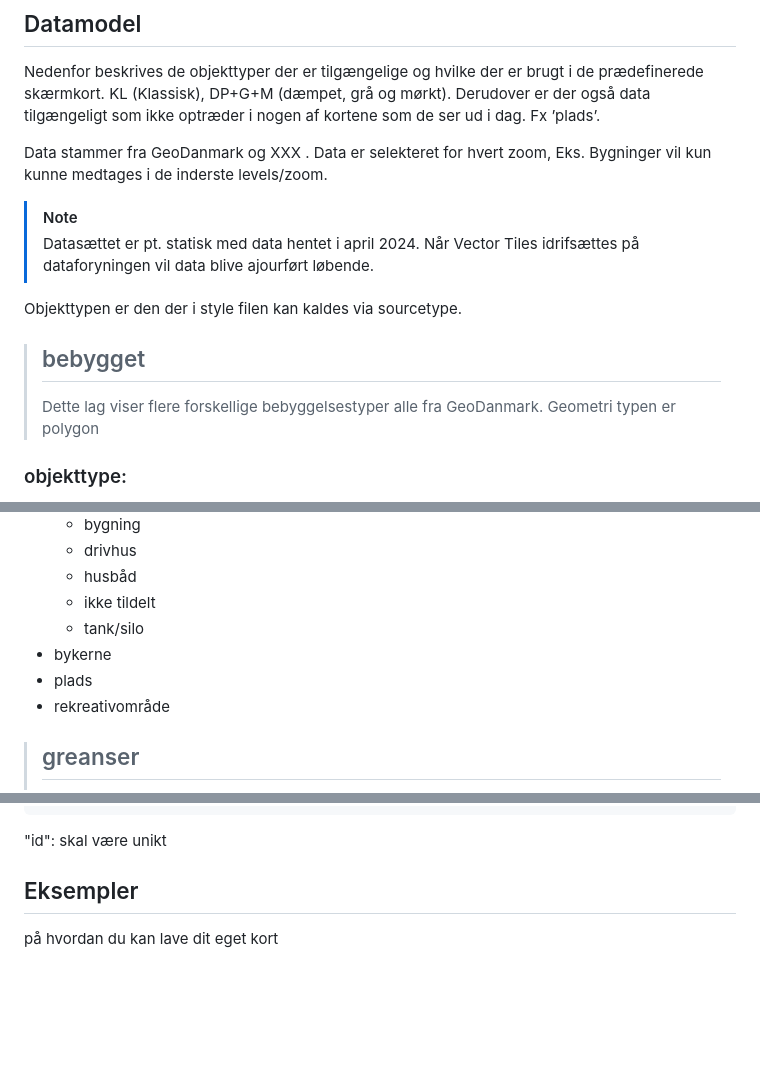
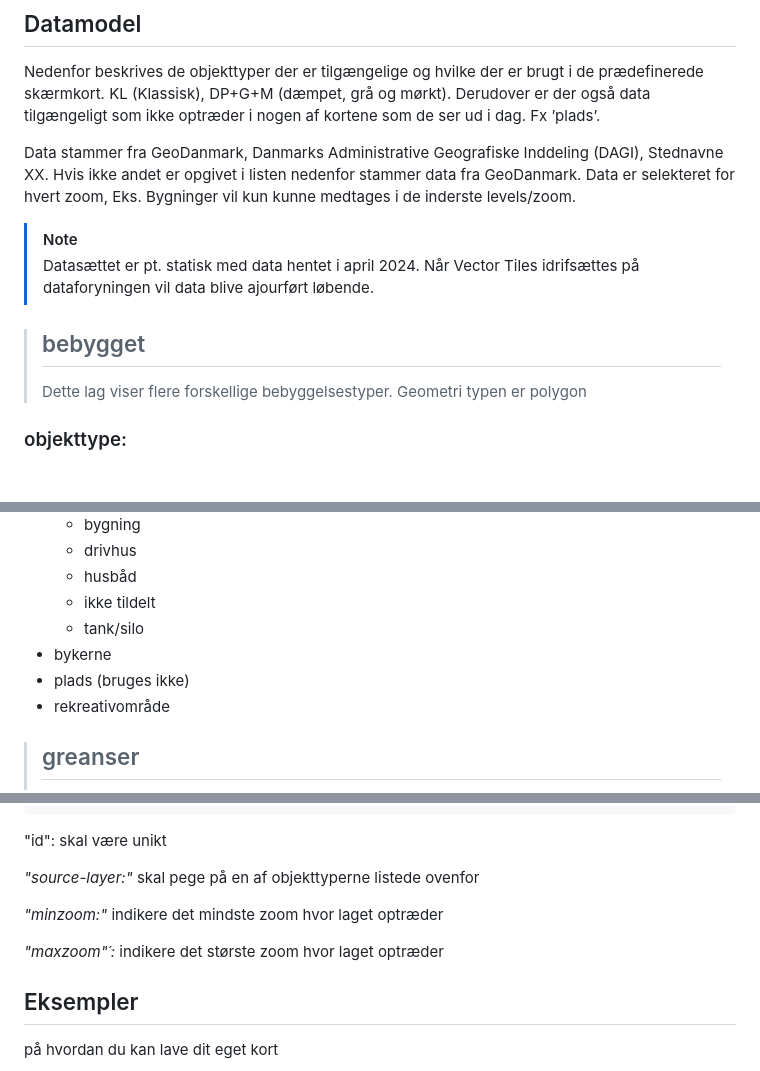
Before and after one commit to SDFIdk/vector_tiles_frontend, a Markdown page: vejledning.md, 3 parts joined by grey strips. GitHub-like rendering; blank space fills up the shorter version.

````diff
--- a/vejledning.md
+++ b/vejledning.md
@@ -14,17 +14,17 @@ Herunder følger en kort beskrivelse datamodellen for Vector Tiles skærmkort sa
 ## Datamodel <a name="datamodel"></a>
 Nedenfor beskrives de objekttyper der er tilgængelige og hvilke der er brugt i de prædefinerede skærmkort. KL (Klassisk), DP+G+M (dæmpet, grå og mørkt). Derudover er der også data tilgængeligt som ikke optræder i nogen af kortene som de ser ud i dag. Fx ’plads’.
 
-Data stammer fra GeoDanmark og XXX . Data er selekteret for hvert zoom, Eks. Bygninger vil kun kunne medtages i de inderste levels/zoom.
+Data stammer fra GeoDanmark, Danmarks Administrative Geografiske Inddeling (DAGI), Stednavne XX. Hvis ikke andet er opgivet i listen nedenfor stammer data fra GeoDanmark. Data er selekteret for hvert zoom, Eks. Bygninger vil kun kunne medtages i de inderste levels/zoom.
 
 > [!NOTE]
 > Datasættet er pt. statisk med data hentet i april 2024. Når Vector Tiles idrifsættes på dataforyningen vil data blive ajourført løbende.
 
 
-Objekttypen er den der i style filen kan kaldes via sourcetype.
+<!-- Objekttypen er den der i style filen kan kaldes via sourcetype. -->
 
 > ## bebygget
 >
-> Dette lag viser flere forskellige bebyggelsestyper alle fra GeoDanmark. Geometri typen er polygon
+> Dette lag viser flere forskellige bebyggelsestyper. Geometri typen er polygon
 
 ### objekttype:
 - begravelsesområde
@@ -38,7 +38,7 @@ Objekttypen er den der i style filen kan kaldes via sourcetype.
   - ikke tildelt
   - tank/silo
 - bykerne
-- plads
+- plads (bruges ikke)
 - rekreativområde
 
 > ## greanser
@@ -88,7 +142,13 @@ Opbygning er således
         },
 ```
 
- "id":  skal være unikt
+"id": skal være unikt
+
+_"source-layer:"_ skal pege på en af objekttyperne listede ovenfor
+
+_"minzoom:"_ indikere det mindste zoom hvor laget optræder
+
+_"maxzoom"´:_ indikere det største zoom hvor laget optræder
 
 ## Eksempler
 på hvordan du kan lave dit eget kort
````
Also changed, not shown: other parts of vejledning.md (+56 -2 lines).
